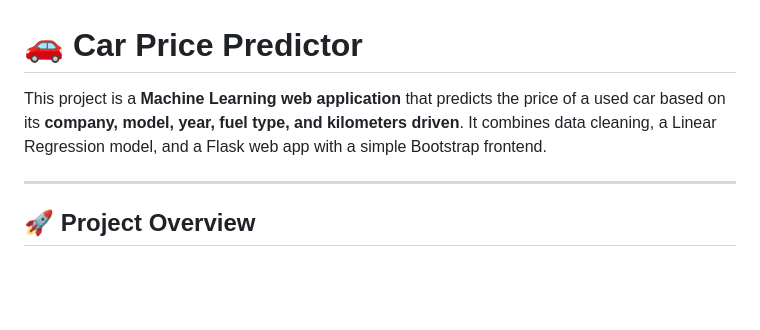
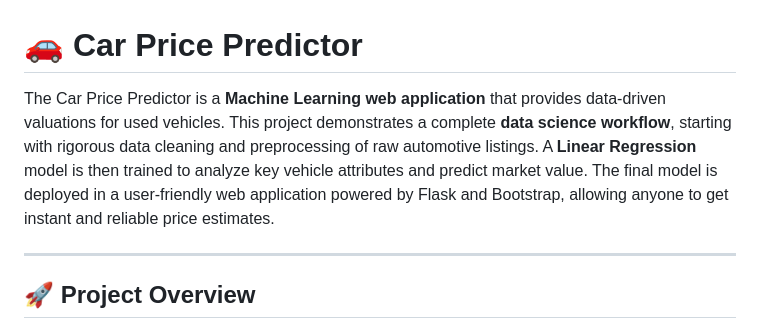
Before and after one commit to YoussefKamm/Car-Price-Predictor, a Markdown page: README.md, the part around the change. Rendered like a GitHub page; blank space fills up the shorter version.

```diff
--- a/README.md
+++ b/README.md
@@ -1,6 +1,6 @@
 # 🚗 Car Price Predictor
 
-This project is a **Machine Learning web application** that predicts the price of a used car based on its **company, model, year, fuel type, and kilometers driven**. It combines data cleaning, a Linear Regression model, and a Flask web app with a simple Bootstrap frontend.
+The Car Price Predictor is a **Machine Learning web application** that provides data-driven valuations for used vehicles. This project demonstrates a complete **data science workflow**, starting with rigorous data cleaning and preprocessing of raw automotive listings. A **Linear Regression** model is then trained to analyze key vehicle attributes and predict market value. The final model is deployed in a user-friendly web application powered by Flask and Bootstrap, allowing anyone to get instant and reliable price estimates.
 
 ---
 
```
